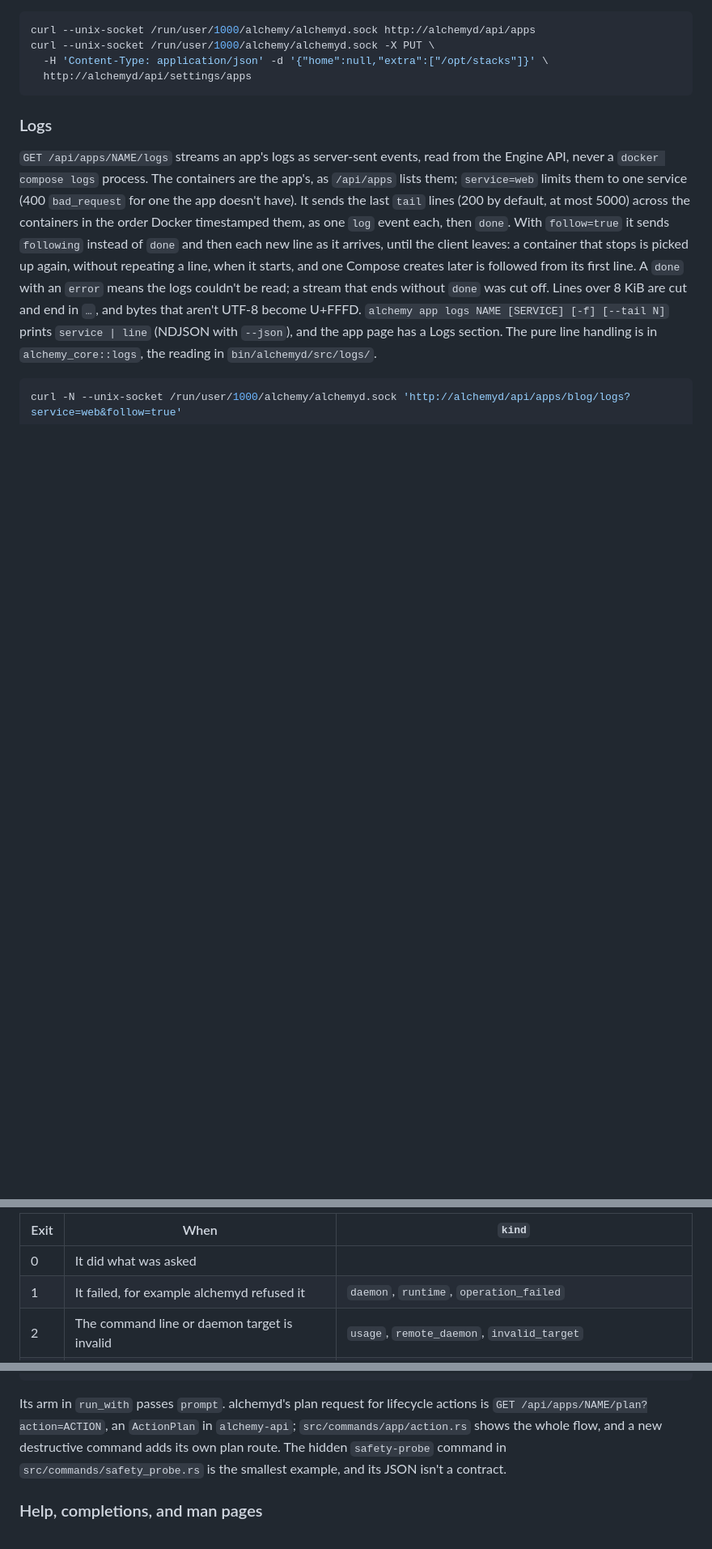
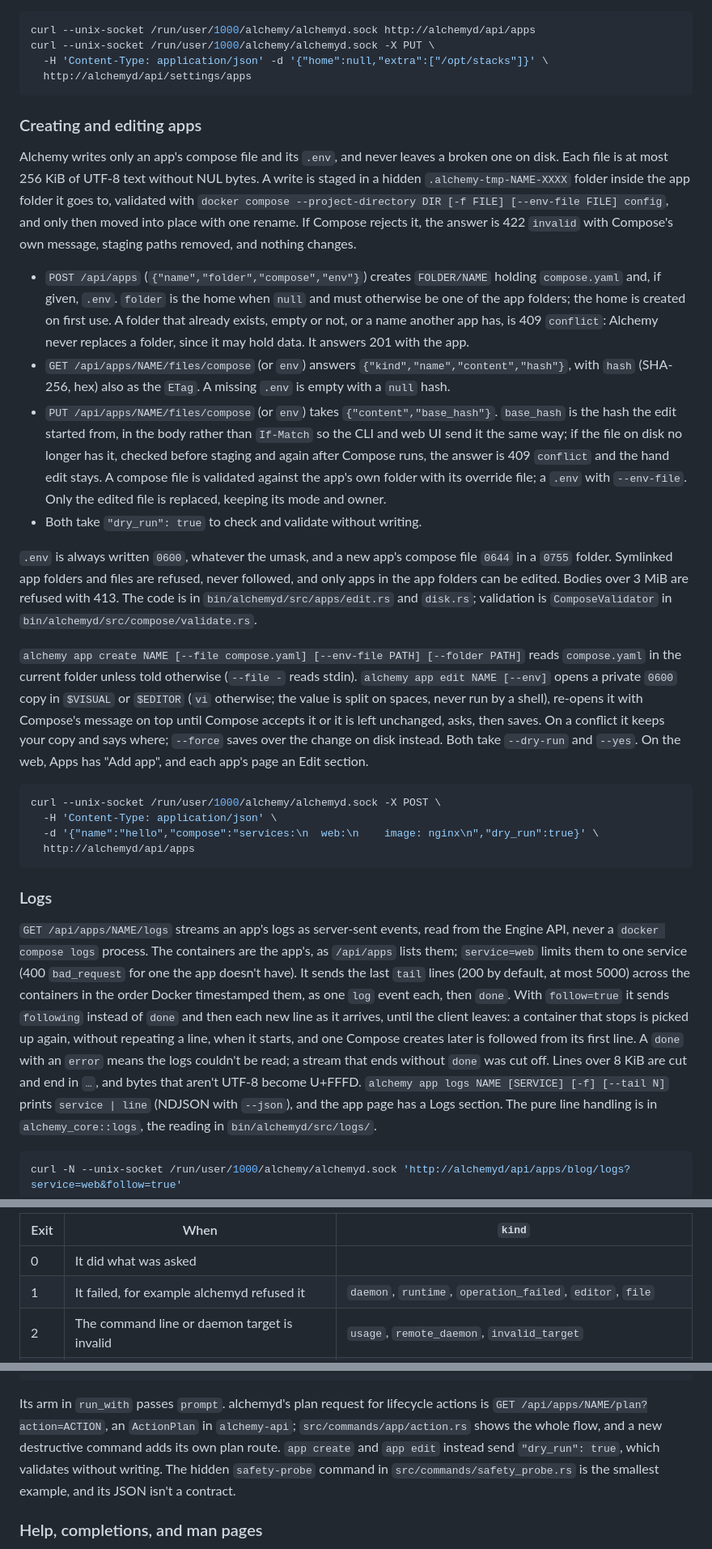
Before and after one commit to hostingaccessories/alchemy, a Markdown page: docs/DEVELOPMENT.md, 3 parts joined by grey strips. Shown at 81% size. GitHub-like rendering; blank space fills up the shorter version.

Commit message:
docs: describe creating apps and editing their files

````diff
--- a/docs/DEVELOPMENT.md
+++ b/docs/DEVELOPMENT.md
@@ -305,6 +305,61 @@ curl --unix-socket /run/user/1000/alchemy/alchemyd.sock http://alchemyd/api/apps
 curl --unix-socket /run/user/1000/alchemy/alchemyd.sock -X PUT \
   -H 'Content-Type: application/json' -d '{"home":null,"extra":["/opt/stacks"]}' \
   http://alchemyd/api/settings/apps
+```
+
+### Creating and editing apps
+
+Alchemy writes only an app's compose file and its `.env`, and never
+leaves a broken one on disk. Each file is at most 256 KiB of UTF-8 text
+without NUL bytes. A write is staged in a hidden
+`.alchemy-tmp-NAME-XXXX` folder inside the app folder it goes to,
+validated with `docker compose --project-directory DIR [-f FILE]
+[--env-file FILE] config`, and only then moved into place with one
+rename. If Compose rejects it, the answer is 422 `invalid` with
+Compose's own message, staging paths removed, and nothing changes.
+
+- `POST /api/apps` (`{"name","folder","compose","env"}`) creates
+  `FOLDER/NAME` holding `compose.yaml` and, if given, `.env`. `folder` is
+  the home when `null` and must otherwise be one of the app folders; the
+  home is created on first use. A folder that already exists, empty or
+  not, or a name another app has, is 409 `conflict`: Alchemy never
+  replaces a folder, since it may hold data. It answers 201 with the app.
+- `GET /api/apps/NAME/files/compose` (or `env`) answers
+  `{"kind","name","content","hash"}`, with `hash` (SHA-256, hex) also as
+  the `ETag`. A missing `.env` is empty with a `null` hash.
+- `PUT /api/apps/NAME/files/compose` (or `env`) takes
+  `{"content","base_hash"}`. `base_hash` is the hash the edit started
+  from, in the body rather than `If-Match` so the CLI and web UI send it
+  the same way; if the file on disk no longer has it, checked before
+  staging and again after Compose runs, the answer is 409 `conflict` and
+  the hand edit stays. A compose file is validated against the app's own
+  folder with its override file; a `.env` with `--env-file`. Only the
+  edited file is replaced, keeping its mode and owner.
+- Both take `"dry_run": true` to check and validate without writing.
+
+`.env` is always written `0600`, whatever the umask, and a new app's
+compose file `0644` in a `0755` folder. Symlinked app folders and files
+are refused, never followed, and only apps in the app folders can be
+edited. Bodies over 3 MiB are refused with 413. The code is in
+`bin/alchemyd/src/apps/edit.rs` and `disk.rs`; validation is
+`ComposeValidator` in `bin/alchemyd/src/compose/validate.rs`.
+
+`alchemy app create NAME [--file compose.yaml] [--env-file PATH]
+[--folder PATH]` reads `compose.yaml` in the current folder unless told
+otherwise (`--file -` reads stdin). `alchemy app edit NAME [--env]` opens
+a private `0600` copy in `$VISUAL` or `$EDITOR` (`vi` otherwise; the
+value is split on spaces, never run by a shell), re-opens it with
+Compose's message on top until Compose accepts it or it is left
+unchanged, asks, then saves. On a conflict it keeps your copy and says
+where; `--force` saves over the change on disk instead. Both take
+`--dry-run` and `--yes`. On the web, Apps has "Add app", and each app's
+page an Edit section.
+
+```sh
+curl --unix-socket /run/user/1000/alchemy/alchemyd.sock -X POST \
+  -H 'Content-Type: application/json' \
+  -d '{"name":"hello","compose":"services:\n  web:\n    image: nginx\n","dry_run":true}' \
+  http://alchemyd/api/apps
 ```
 
 ### Logs
@@ -704,7 +759,7 @@ message. `kind` is a contract.
 | Exit | When                                                    | `kind`                                                                   |
 | ---- | ------------------------------------------------------- | ------------------------------------------------------------------------ |
 | 0    | It did what was asked                                   |                                                                          |
-| 1    | It failed, for example alchemyd refused it              | `daemon`, `runtime`, `operation_failed`                                  |
+| 1    | It failed, for example alchemyd refused it              | `daemon`, `runtime`, `operation_failed`, `editor`, `file`                |
 | 2    | The command line or daemon target is invalid            | `usage`, `remote_daemon`, `invalid_target`                               |
 | 3    | Confirmation was declined, or needed without a terminal | `declined`, `confirmation_required`                                      |
 | 69   | alchemyd is unreachable or went away                    | `daemon_unreachable`, `disconnected`                                     |
@@ -757,9 +812,11 @@ pub(crate) async fn run<D: Daemon, W: Write, P: Prompt>(
 Its arm in `run_with` passes `prompt`. alchemyd's plan request for
 lifecycle actions is `GET /api/apps/NAME/plan?action=ACTION`, an
 `ActionPlan` in `alchemy-api`; `src/commands/app/action.rs` shows the
-whole flow, and a new destructive command adds its own plan route. The
-hidden `safety-probe` command in `src/commands/safety_probe.rs` is the
-smallest example, and its JSON isn't a contract.
+whole flow, and a new destructive command adds its own plan route.
+`app create` and `app edit` instead send `"dry_run": true`, which
+validates without writing. The hidden `safety-probe` command in
+`src/commands/safety_probe.rs` is the smallest example, and its JSON
+isn't a contract.
 
 ### Help, completions, and man pages
 
````
